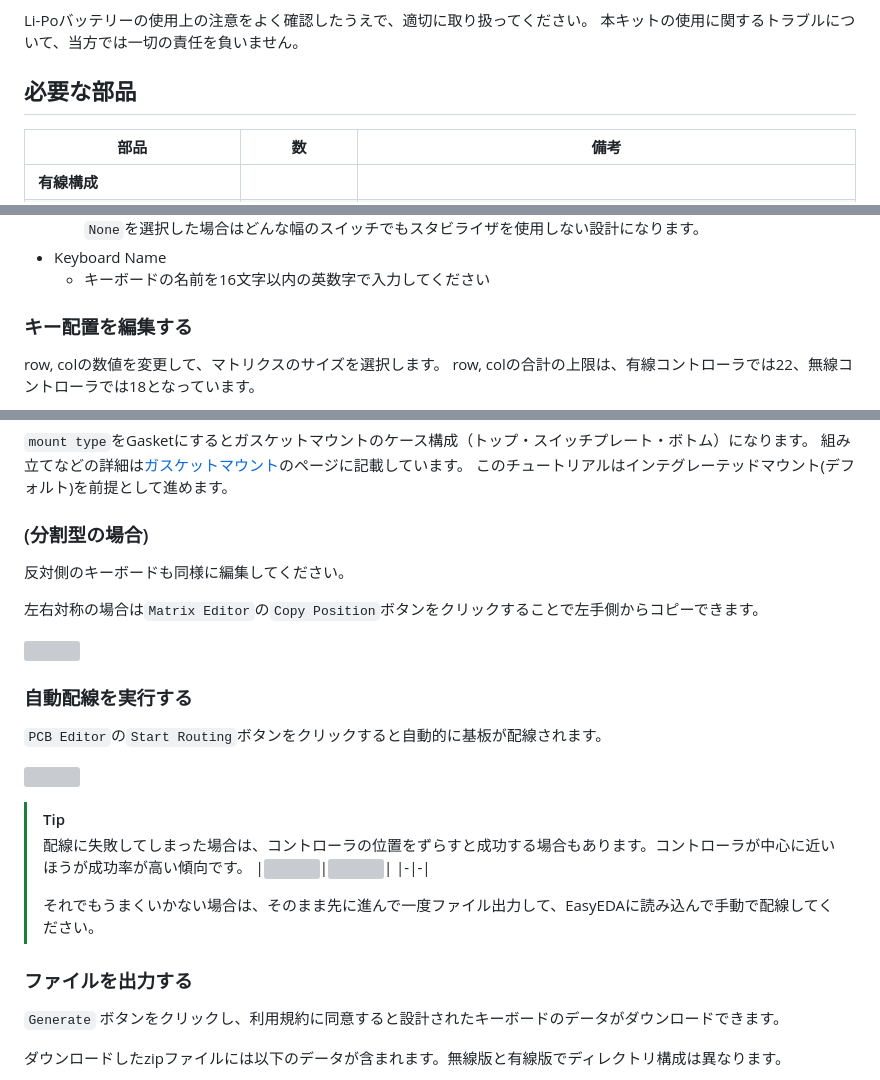
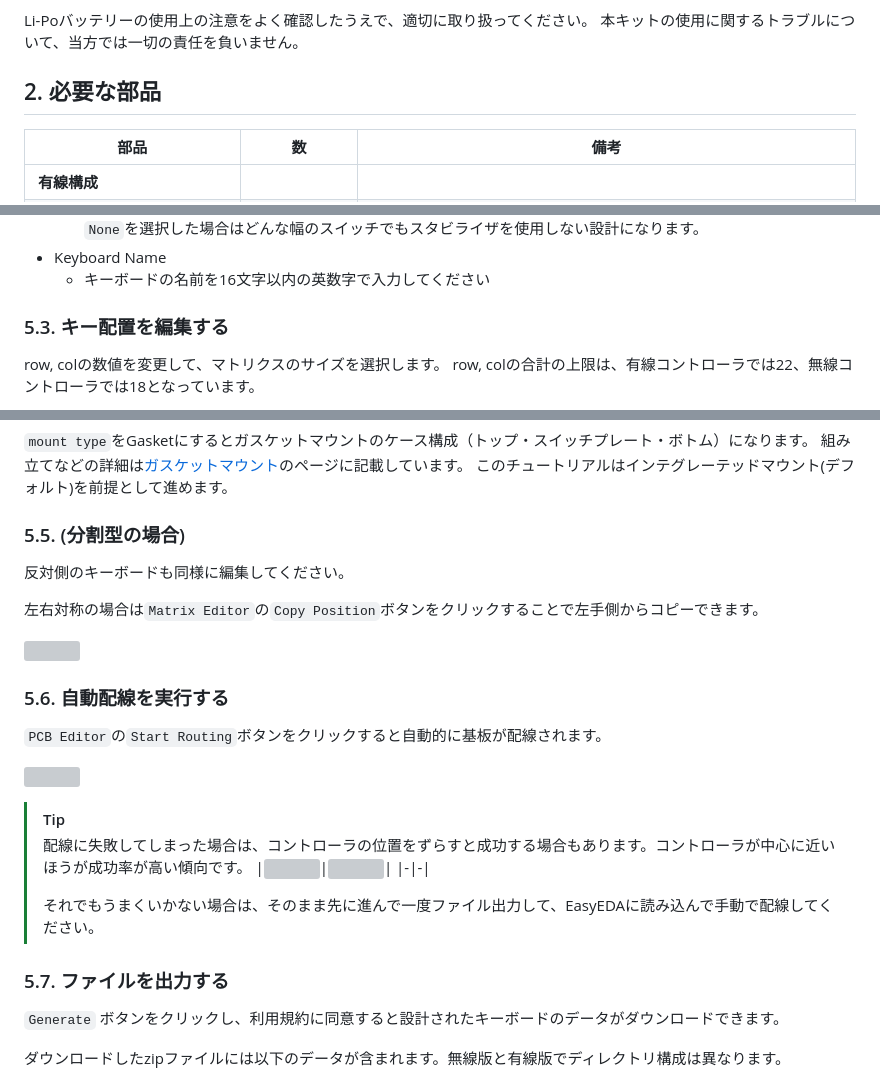
Before and after one commit to sekigon-gonnoc/auto-kdk, a Markdown page: README.md, 3 parts joined by grey strips. GitHub-like rendering; grey boxes are pictures that could not be loaded.

```diff
--- a/README.md
+++ b/README.md
@@ -46,7 +46,7 @@ https://github.com/user-attachments/assets/19c3c397-2813-4e6a-957a-ece394ead538
 Li-Poバッテリーの使用上の注意をよく確認したうえで、適切に取り扱ってください。
 本キットの使用に関するトラブルについて、当方では一切の責任を負いません。
 
-## 必要な部品
+## 2. 必要な部品
 
 | 部品                                     | 数                     | 備考                                                                                                      |
 | ---------------------------------------- | ---------------------- | --------------------------------------------------------------------------------------------------------- |
@@ -113,7 +113,7 @@ Li-Poバッテリーの使用上の注意をよく確認したうえで、適切
   * キーボードの名前を16文字以内の英数字で入力してください
 
 
-### キー配置を編集する
+### 5.3. キー配置を編集する
 
 row, colの数値を変更して、マトリクスのサイズを選択します。
 row, colの合計の上限は、有線コントローラでは22、無線コントローラでは18となっています。
@@ -170,7 +170,7 @@ ctrlを押しながら方向キーを押すと0.01Uずつ、shiftを押しなが
 組み立てなどの詳細は[ガスケットマウント](manual/GasketMount.md)のページに記載しています。
 このチュートリアルはインテグレーテッドマウント(デフォルト)を前提として進めます。
 
-### (分割型の場合)
+### 5.5. (分割型の場合)
 
 反対側のキーボードも同様に編集してください。
 
@@ -178,7 +178,7 @@ ctrlを押しながら方向キーを押すと0.01Uずつ、shiftを押しなが
 
 ![](img/copy-to-right.png)
 
-### 自動配線を実行する
+### 5.6. 自動配線を実行する
 
 `PCB Editor`の`Start Routing`ボタンをクリックすると自動的に基板が配線されます。
 
@@ -191,7 +191,7 @@ ctrlを押しながら方向キーを押すと0.01Uずつ、shiftを押しなが
 >
 > それでもうまくいかない場合は、そのまま先に進んで一度ファイル出力して、EasyEDAに読み込んで手動で配線してください。
 
-### ファイルを出力する
+### 5.7. ファイルを出力する
 
 `Generate` ボタンをクリックし、利用規約に同意すると設計されたキーボードのデータがダウンロードできます。
 
```
Also changed, not shown: other parts of README.md (+42 -25 lines).
